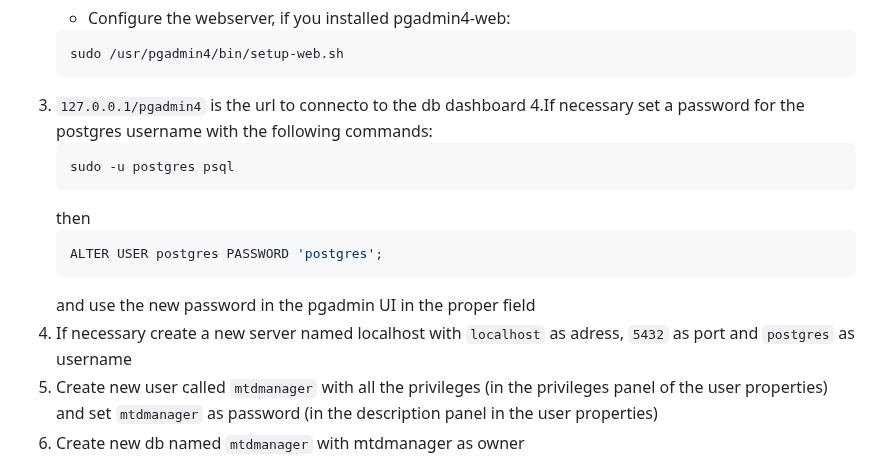
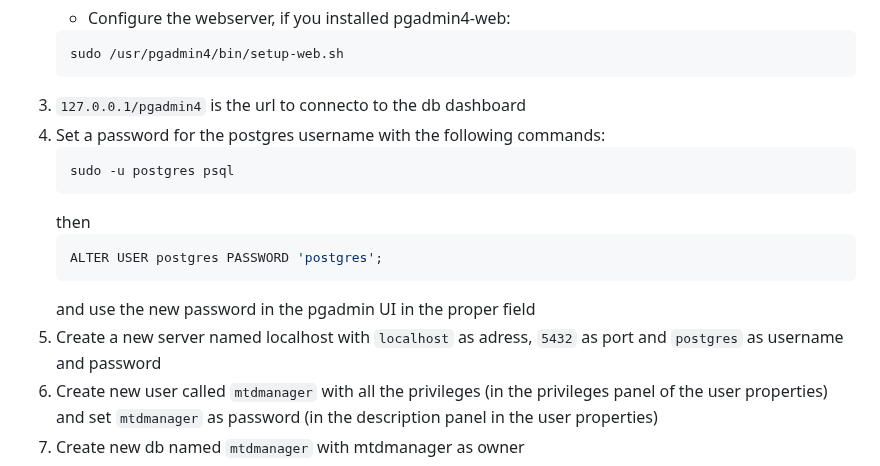
Before and after one commit to IorioD/MTD-manager-console, a Markdown page: Application_setup.md, the part around the change. Drawn GitHub-style.

````diff
--- a/Application_setup.md
+++ b/Application_setup.md
@@ -34,7 +34,7 @@ Use PostgreSQL db with PGAdmin interface to manage the information about the clu
 	sudo /usr/pgadmin4/bin/setup-web.sh
  	```
 3. `127.0.0.1/pgadmin4` is the url to connecto to the db dashboard
-4.If necessary set a password for the postgres username with the following commands:
+4. Set a password for the postgres username with the following commands:
  	```sh
 	sudo -u postgres psql
  	```
@@ -43,7 +43,7 @@ Use PostgreSQL db with PGAdmin interface to manage the information about the clu
  	ALTER USER postgres PASSWORD 'postgres';
  	```
  	and use the new password in the pgadmin UI in the proper field
-5. If necessary create a new server named localhost with `localhost` as adress, `5432` as port and `postgres` as username
+5. Create a new server named localhost with `localhost` as adress, `5432` as port and `postgres` as username and password
 7. Create new user called `mtdmanager` with all the privileges (in the privileges panel of the user properties) and set `mtdmanager` as password (in the description panel in the user properties)
 8. Create new db named `mtdmanager` with  mtdmanager as owner
 9. Modify the `pgadmin.sql` (in `/miscConfig` row 307-309) with the IP of the nodes of the cluster and the names provided in the cluster configuration.
````
